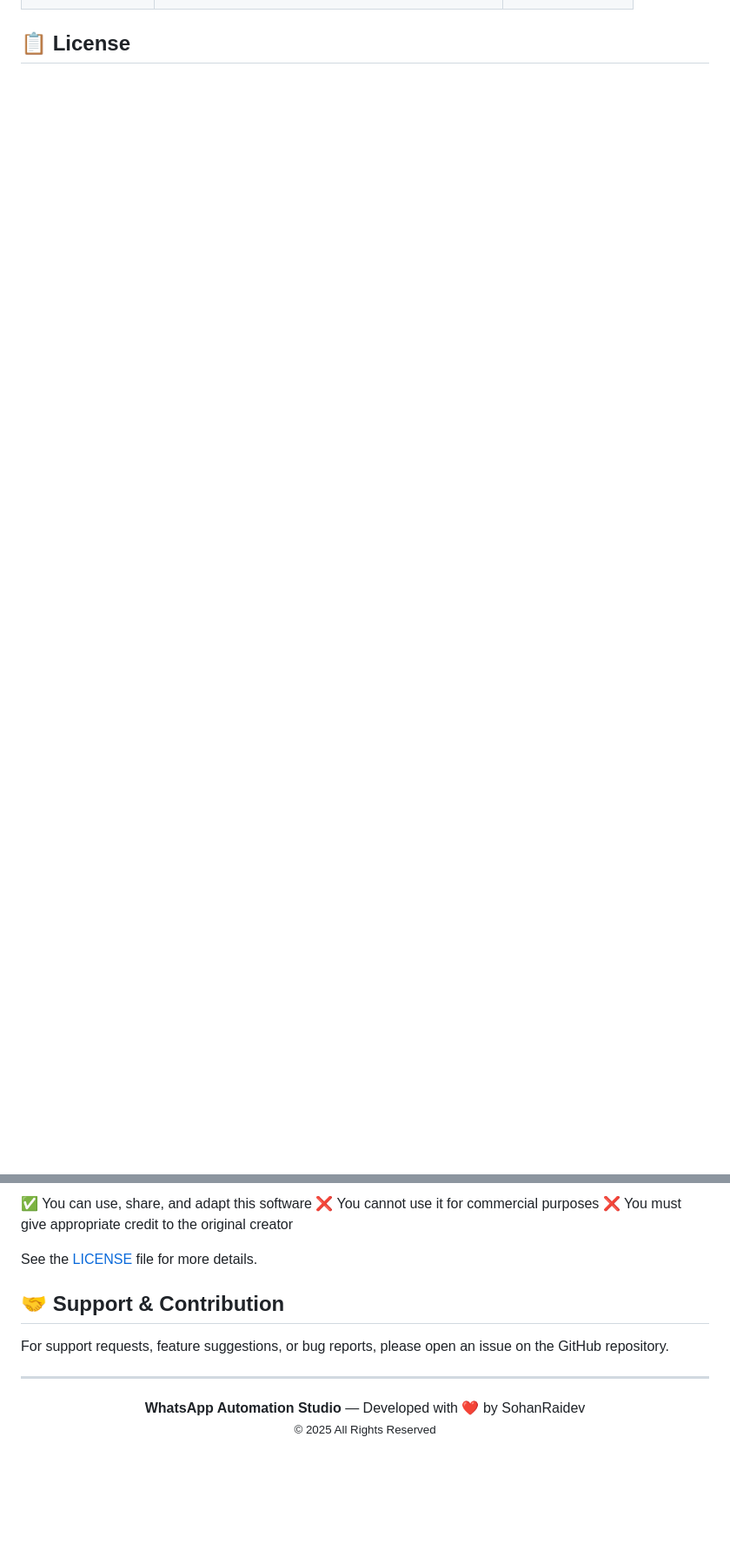
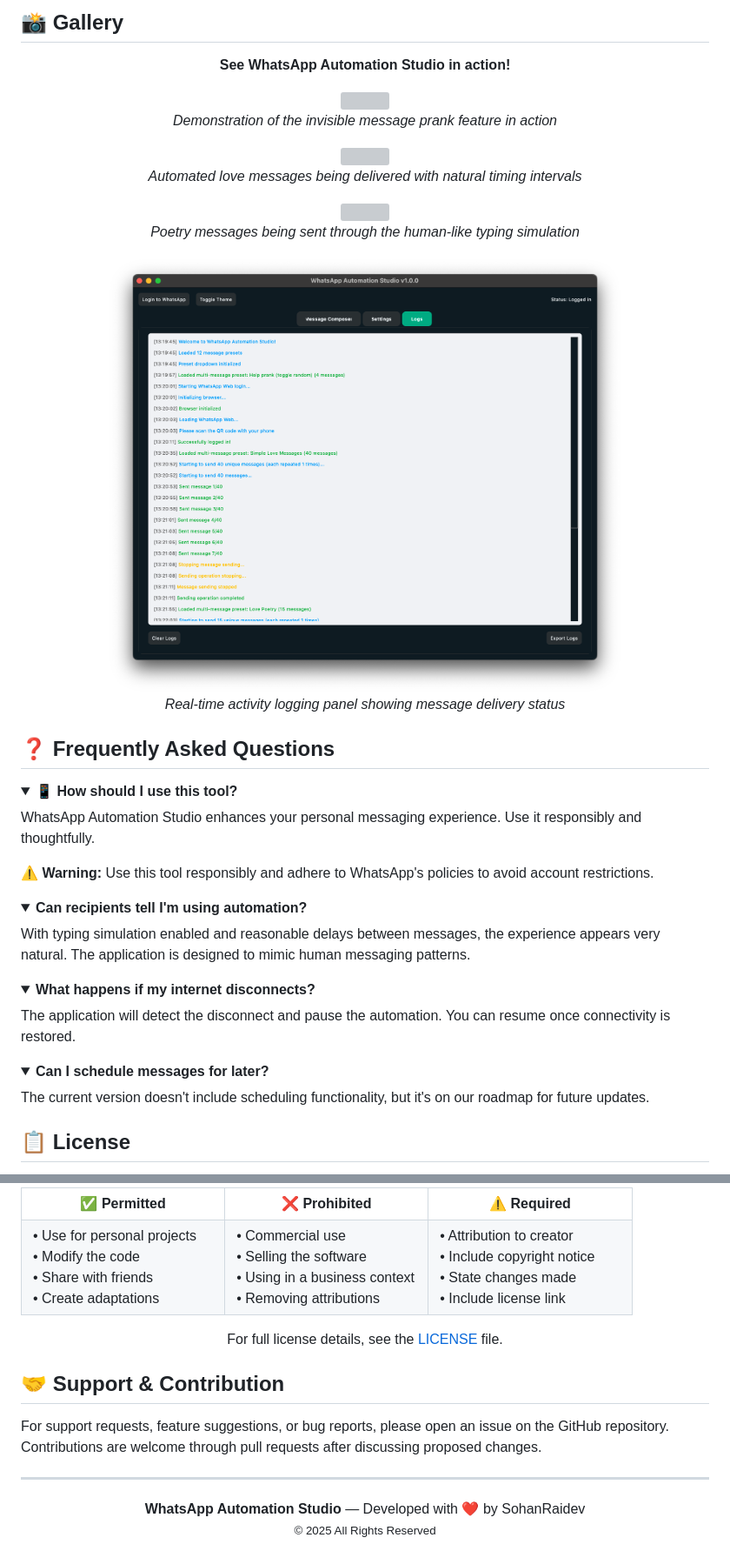
Before and after one commit to SohanRaidev/WhatsApp-Automation-Studio, a Markdown page: README.md, 2 parts joined by grey strips. Shown: that part at 87% size. Drawn GitHub-style; pictures changed too: assets/screenshot7.png (added); folded sections open; blank space fills up the shorter version; grey boxes are pictures that could not be loaded.

Commit message:
Initial implementation of WhatsApp Automation Studio

```diff
--- a/README.md
+++ b/README.md
@@ -98,3 +137,44 @@ python whatsapp_msg_automation.py
+## 📸 Gallery
+
+<div align="center">
+  <p><b>See WhatsApp Automation Studio in action!</b></p>
+
+  <img src="assets/screenshot4.png" width="75%" style="border-radius: 10px; margin-bottom: 15px; box-shadow: 0 5px 15px rgba(0,0,0,0.2);"/>
+  <p><i>Demonstration of the invisible message prank feature in action</i></p>
+
+  <img src="assets/screenshot5.png" width="75%" style="border-radius: 10px; margin-bottom: 15px; box-shadow: 0 5px 15px rgba(0,0,0,0.2);"/>
+  <p><i>Automated love messages being delivered with natural timing intervals</i></p>
+
+  <img src="assets/screenshot6.png" width="75%" style="border-radius: 10px; margin-bottom: 15px; box-shadow: 0 5px 15px rgba(0,0,0,0.2);"/>
+  <p><i>Poetry messages being sent through the human-like typing simulation</i></p>
+
+  <img src="assets/screenshot7.png" width="75%" style="border-radius: 10px; margin-bottom: 15px; box-shadow: 0 5px 15px rgba(0,0,0,0.2);"/>
+  <p><i>Real-time activity logging panel showing message delivery status</i></p>
+</div>
+
+## ❓ Frequently Asked Questions
+
+<details>
+  <summary><b>📱 How should I use this tool?</b></summary>
+  <p>WhatsApp Automation Studio enhances your personal messaging experience. Use it responsibly and thoughtfully.</p>
+</details>
+
+<p><b>⚠️ Warning:</b> Use this tool responsibly and adhere to WhatsApp's policies to avoid account restrictions.</p>
+
+<details>
+  <summary><b>Can recipients tell I'm using automation?</b></summary>
+  <p>With typing simulation enabled and reasonable delays between messages, the experience appears very natural. The application is designed to mimic human messaging patterns.</p>
+</details>
+
+<details>
+  <summary><b>What happens if my internet disconnects?</b></summary>
+  <p>The application will detect the disconnect and pause the automation. You can resume once connectivity is restored.</p>
+</details>
+
+<details>
+  <summary><b>Can I schedule messages for later?</b></summary>
+  <p>The current version doesn't include scheduling functionality, but it's on our roadmap for future updates.</p>
+</details>
 
 ## 📋 License
 
@@ -102,13 +185,37 @@ This project is licensed under the **Creative Commons Attribution-NonCommercial
 
-✅ You can use, share, and adapt this software
-❌ You cannot use it for commercial purposes
-❌ You must give appropriate credit to the original creator
+<table>
+  <tr>
+    <td align="center" width="33%">✅ <b>Permitted</b></td>
+    <td align="center" width="33%">❌ <b>Prohibited</b></td>
+    <td align="center" width="33%">⚠️ <b>Required</b></td>
+  </tr>
+  <tr>
+    <td>
+      • Use for personal projects<br>
+      • Modify the code<br>
+      • Share with friends<br>
+      • Create adaptations
+    </td>
+    <td>
+      • Commercial use<br>
+      • Selling the software<br>
+      • Using in a business context<br>
+      • Removing attributions
+    </td>
+    <td>
+      • Attribution to creator<br>
+      • Include copyright notice<br>
+      • State changes made<br>
+      • Include license link
+    </td>
+  </tr>
+</table>
 
-See the [LICENSE](LICENSE) file for more details.
+<p align="center">For full license details, see the <a href="LICENSE">LICENSE</a> file.</p>
 
 ## 🤝 Support & Contribution
 
-For support requests, feature suggestions, or bug reports, please open an issue on the GitHub repository.
+For support requests, feature suggestions, or bug reports, please open an issue on the GitHub repository. Contributions are welcome through pull requests after discussing proposed changes.
 
 ---
 
```
Also changed, not shown: other parts of README.md (+71 -29 lines), RELEASES.md (added, +49 -0 lines), 9 other files.
